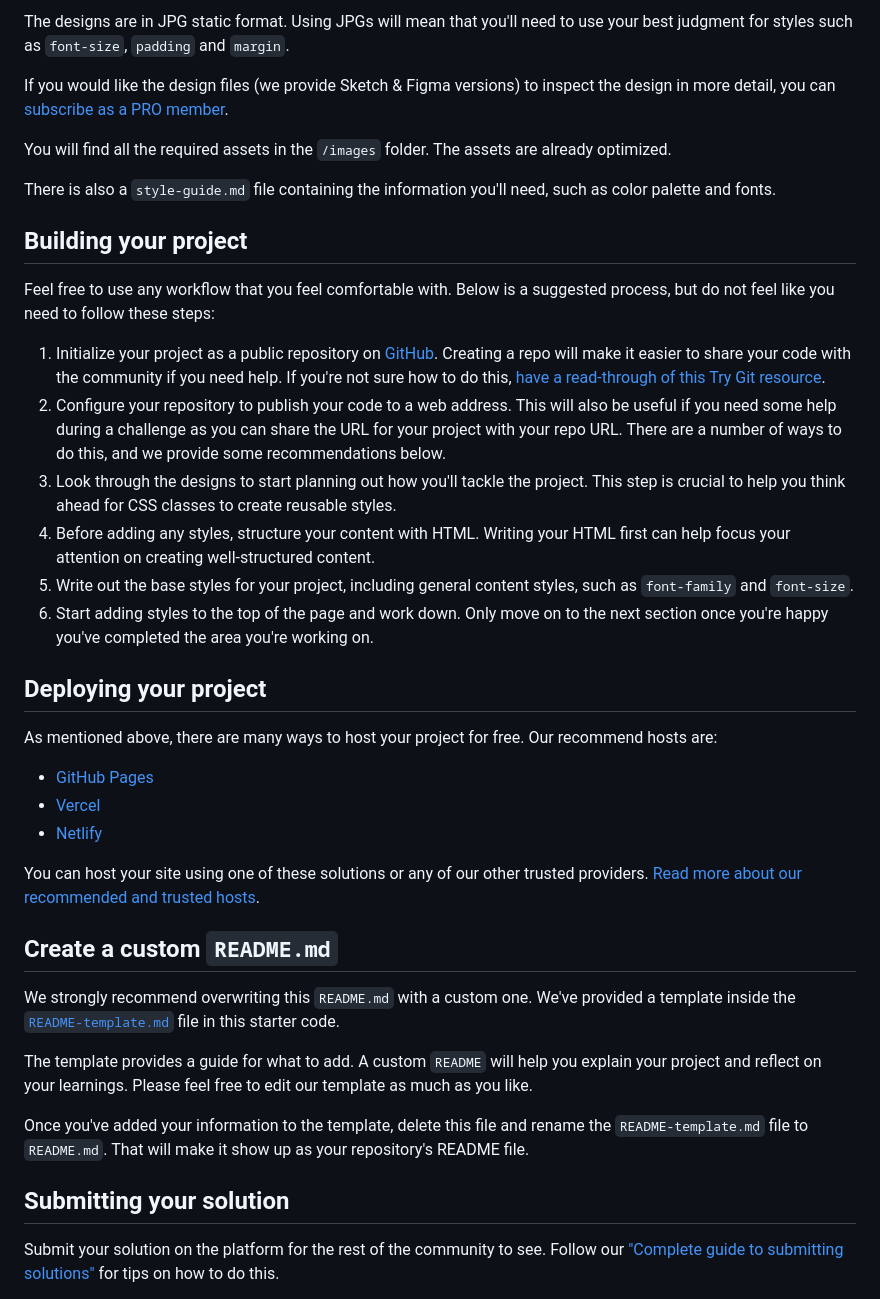
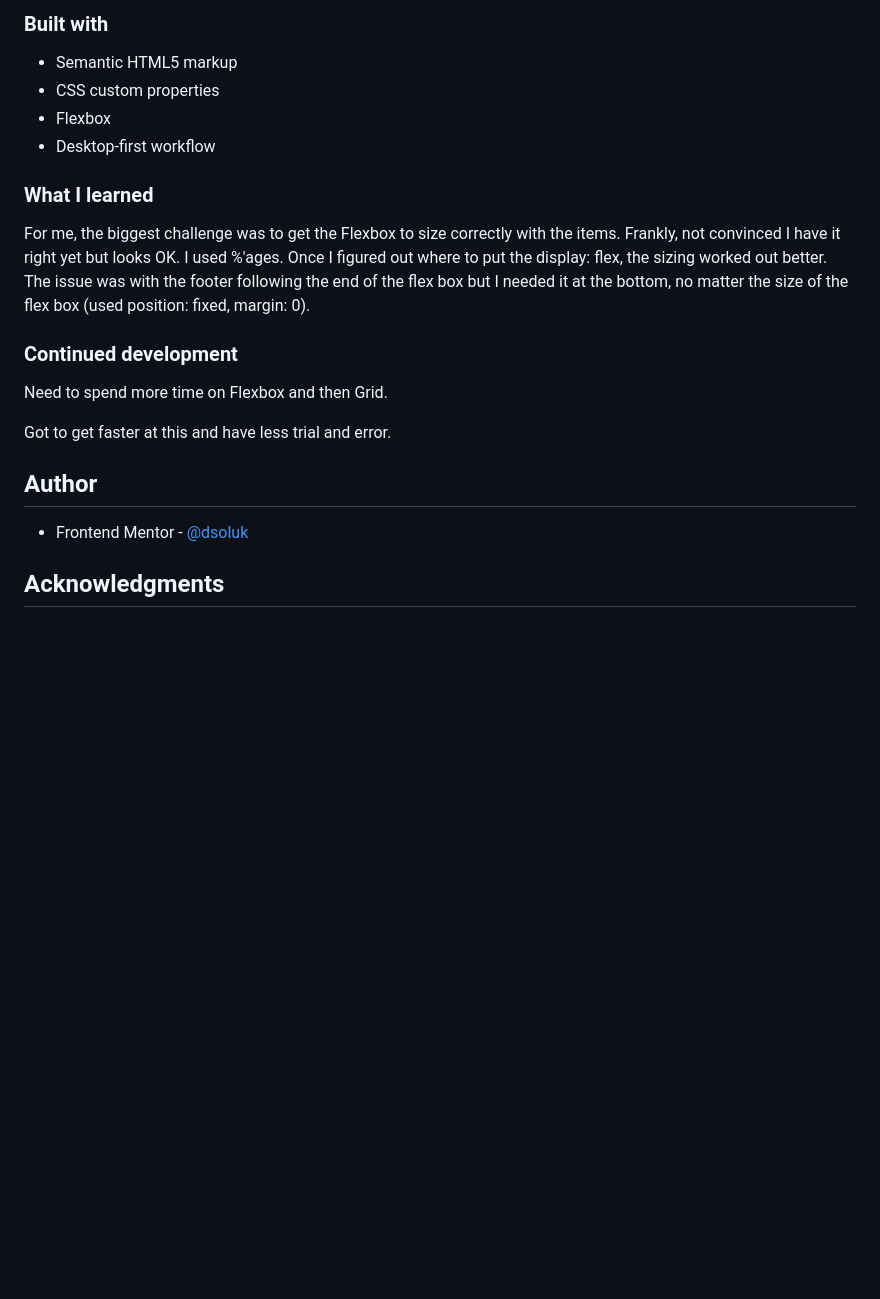
Before and after one commit to dsoluk/qr-code-component-main, a Markdown page: README.md, the part around the change printed below. Drawn GitHub-style; blank space fills up the shorter version.

```diff
--- a/README.md
+++ b/README.md
@@ -24,42 +33,24 @@ Your task is to build out the project to the designs inside the `/design` folder
 
-The designs are in JPG static format. Using JPGs will mean that you'll need to use your best judgment for styles such as `font-size`, `padding` and `margin`.
+### Built with
 
-If you would like the design files (we provide Sketch & Figma versions) to inspect the design in more detail, you can [subscribe as a PRO member](https://www.frontendmentor.io/pro).
+- Semantic HTML5 markup
+- CSS custom properties
+- Flexbox
+- Desktop-first workflow
 
-You will find all the required assets in the `/images` folder. The assets are already optimized.
+### What I learned
 
-There is also a `style-guide.md` file containing the information you'll need, such as color palette and fonts.
+For me, the biggest challenge was to get the Flexbox to size correctly with the items. Frankly, not convinced I have it right yet but looks OK. I used %'ages. Once I figured out where to put the display: flex, the sizing worked out better. The issue was with the footer following the end of the flex box but I needed it at the bottom, no matter the size of the flex box (used position: fixed, margin: 0).
 
-## Building your project
+### Continued development
 
-Feel free to use any workflow that you feel comfortable with. Below is a suggested process, but do not feel like you need to follow these steps:
+Need to spend more time on Flexbox and then Grid.
 
-1. Initialize your project as a public repository on [GitHub](https://github.com/). Creating a repo will make it easier to share your code with the community if you need help. If you're not sure how to do this, [have a read-through of this Try Git resource](https://try.github.io/).
-2. Configure your repository to publish your code to a web address. This will also be useful if you need some help during a challenge as you can share the URL for your project with your repo URL. There are a number of ways to do this, and we provide some recommendations below.
-3. Look through the designs to start planning out how you'll tackle the project. This step is crucial to help you think ahead for CSS classes to create reusable styles.
-4. Before adding any styles, structure your content with HTML. Writing your HTML first can help focus your attention on creating well-structured content.
-5. Write out the base styles for your project, including general content styles, such as `font-family` and `font-size`.
-6. Start adding styles to the top of the page and work down. Only move on to the next section once you're happy you've completed the area you're working on.
+Got to get faster at this and have less trial and error.
 
-## Deploying your project
+## Author
 
-As mentioned above, there are many ways to host your project for free. Our recommend hosts are:
+- Frontend Mentor - [@dsoluk](https://www.frontendmentor.io/profile/dsoluk)
 
-- [GitHub Pages](https://pages.github.com/)
-- [Vercel](https://vercel.com/)
-- [Netlify](https://www.netlify.com/)
+## Acknowledgments
 
-You can host your site using one of these solutions or any of our other trusted providers. [Read more about our recommended and trusted hosts](https://medium.com/frontend-mentor/frontend-mentor-trusted-hosting-providers-bf000dfebe).
-
-## Create a custom `README.md`
-
-We strongly recommend overwriting this `README.md` with a custom one. We've provided a template inside the [`README-template.md`](./README-template.md) file in this starter code.
-
-The template provides a guide for what to add. A custom `README` will help you explain your project and reflect on your learnings. Please feel free to edit our template as much as you like.
-
-Once you've added your information to the template, delete this file and rename the `README-template.md` file to `README.md`. That will make it show up as your repository's README file.
-
-## Submitting your solution
-
-Submit your solution on the platform for the rest of the community to see. Follow our ["Complete guide to submitting solutions"](https://medium.com/frontend-mentor/a-complete-guide-to-submitting-solutions-on-frontend-mentor-ac6384162248) for tips on how to do this.
-
```
Also changed, not shown: other parts of README.md (+22 -34 lines), README-template.md (deleted, +0 -103 lines), images/ss_qr_code_desktop.png (added), images/ss_qr_code_mobile.png (added), 2 other files.
